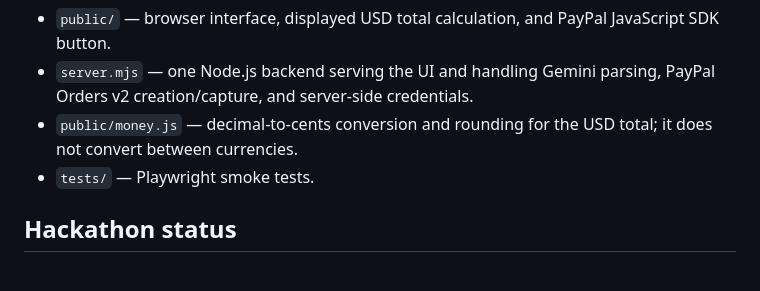
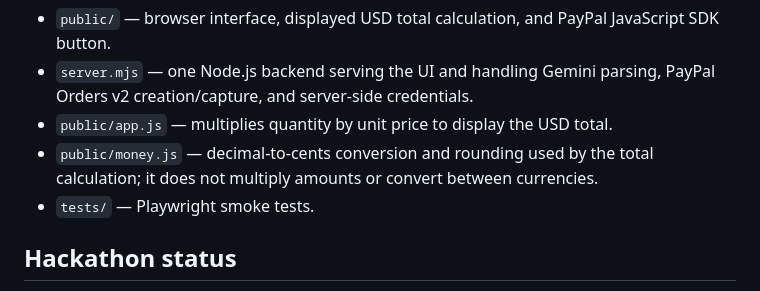
Before and after one commit to YogeshS130/payflow, a Markdown page: README.md, the part around one of its changes. Drawn GitHub-style.

Commit message:
Clarify USD amount handling in architecture diagram
Co-authored-by: Copilot <223556219+Copilot@users.noreply.github.com>

```diff
--- a/README.md
+++ b/README.md
@@ -73,7 +73,8 @@ flowchart TD
 
 - `public/` — browser interface, displayed USD total calculation, and PayPal JavaScript SDK button.
 - `server.mjs` — one Node.js backend serving the UI and handling Gemini parsing, PayPal Orders v2 creation/capture, and server-side credentials.
-- `public/money.js` — decimal-to-cents conversion and rounding for the USD total; it does not convert between currencies.
+- `public/app.js` — multiplies quantity by unit price to display the USD total.
+- `public/money.js` — decimal-to-cents conversion and rounding used by the total calculation; it does not multiply amounts or convert between currencies.
 - `tests/` — Playwright smoke tests.
 
 ## Hackathon status
```
Also changed, not shown: other parts of README.md (+1 -1 lines).
